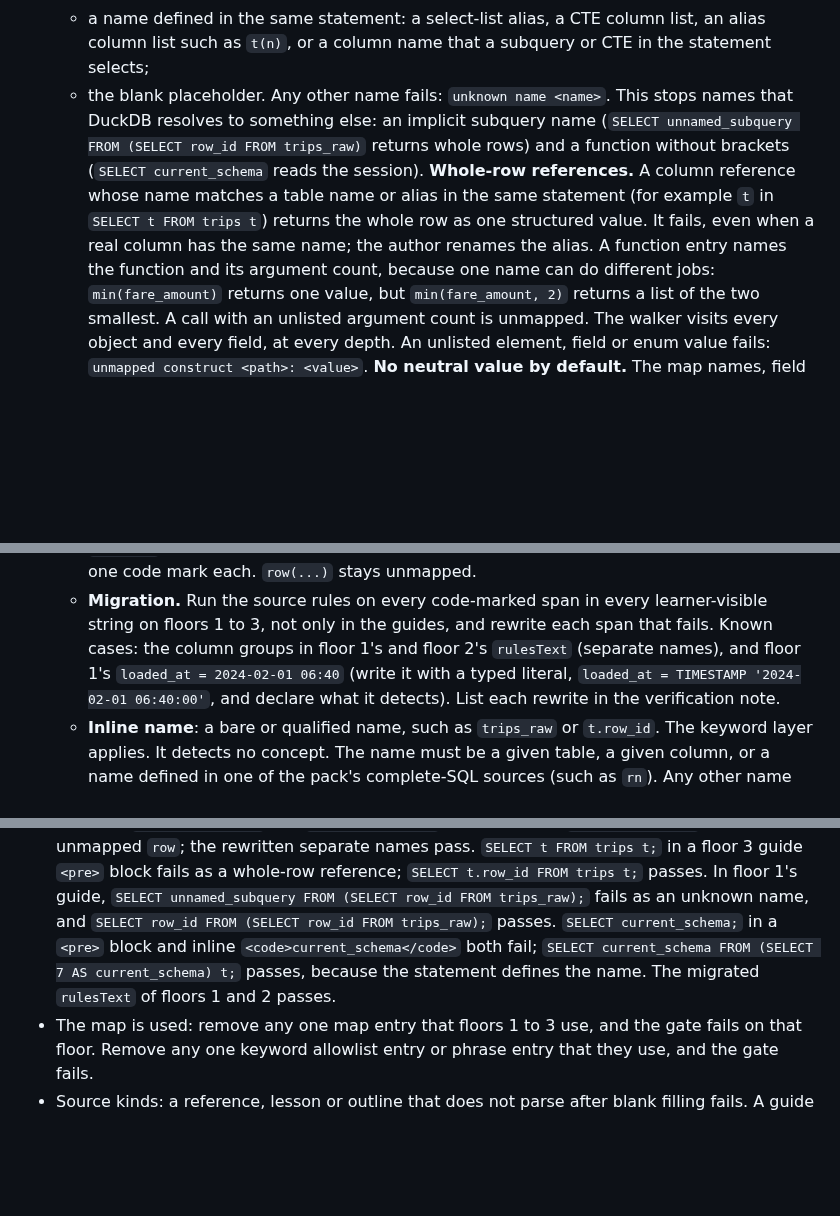
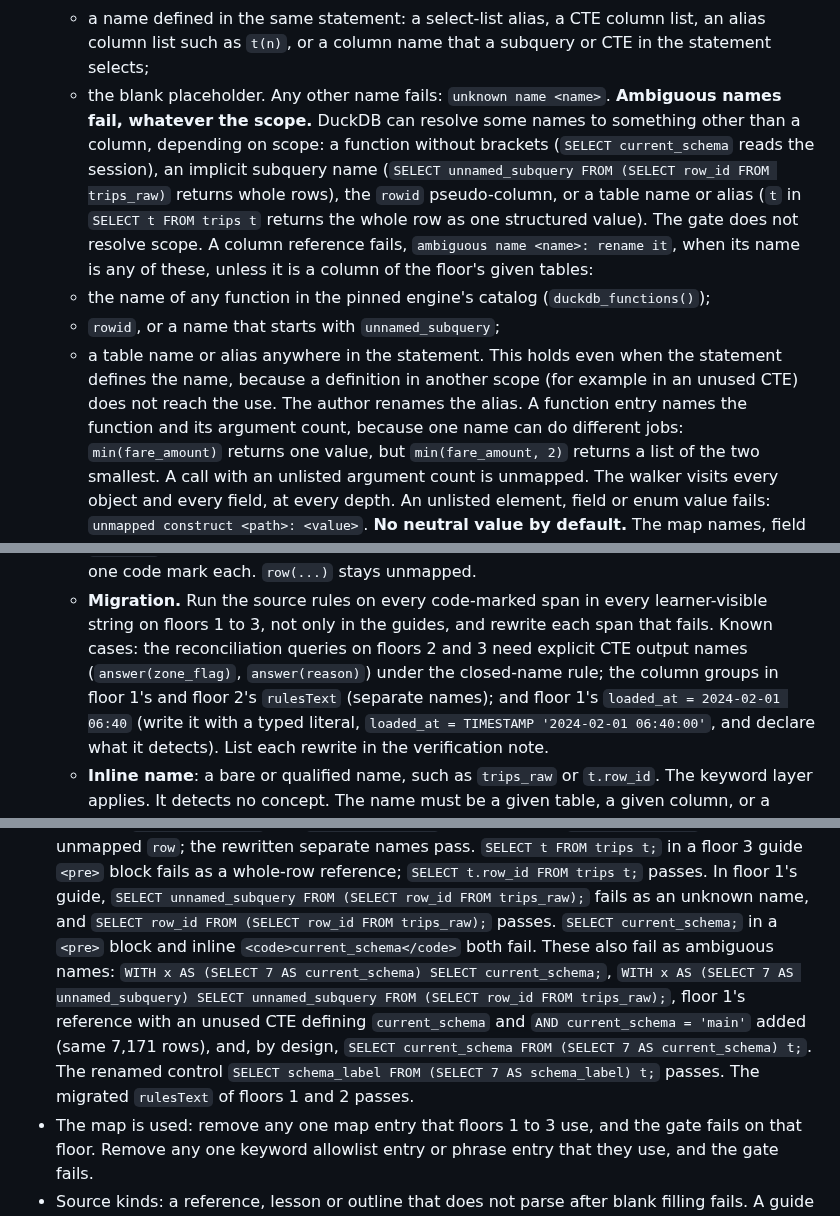
Before and after one commit to Business-Analytics-at-Gies/badm554-taxi-crawler, a Markdown page: docs/v2/stage2-resume-2026-10-23.md, 3 parts joined by grey strips. GitHub-like rendering; blank space fills up the shorter version.

Commit message:
[Claude badm554-taxi-crawler] v2: R3b revised for spec review round 12 (ambiguous names fail regardless of scope)
Co-Authored-By: Claude Opus 5.5 <noreply@anthropic.com>
Claude-Session: https://claude.ai/code/session_01MFT9RHjBmVQ1skPBgonmCn
Agent: badm554-taxi-crawler

```diff
--- a/docs/v2/stage2-resume-2026-10-23.md
+++ b/docs/v2/stage2-resume-2026-10-23.md
@@ -255,13 +255,19 @@ All other text is prose, which the gate does not check (item 3a).
      column list such as `t(n)`, or a column name that a subquery or CTE in the statement
      selects;
    - the blank placeholder.
-   Any other name fails: `unknown name <name>`. This stops names that DuckDB resolves to
-   something else: an implicit subquery name (`SELECT unnamed_subquery FROM (SELECT row_id FROM
-   trips_raw)` returns whole rows) and a function without brackets (`SELECT current_schema`
-   reads the session). **Whole-row references.** A column reference whose name matches a table
-   name or alias in the same statement (for example `t` in `SELECT t FROM trips t`) returns the
-   whole row as one structured value. It fails, even when a real column has the same name; the
-   author renames the alias. A function entry names the function and its argument count, because one
+   Any other name fails: `unknown name <name>`. **Ambiguous names fail, whatever the scope.**
+   DuckDB can resolve some names to something other than a column, depending on scope: a
+   function without brackets (`SELECT current_schema` reads the session), an implicit subquery
+   name (`SELECT unnamed_subquery FROM (SELECT row_id FROM trips_raw)` returns whole rows), the
+   `rowid` pseudo-column, or a table name or alias (`t` in `SELECT t FROM trips t` returns the
+   whole row as one structured value). The gate does not resolve scope. A column reference
+   fails, `ambiguous name <name>: rename it`, when its name is any of these, unless it is a
+   column of the floor's given tables:
+   - the name of any function in the pinned engine's catalog (`duckdb_functions()`);
+   - `rowid`, or a name that starts with `unnamed_subquery`;
+   - a table name or alias anywhere in the statement.
+   This holds even when the statement defines the name, because a definition in another scope
+   (for example in an unused CTE) does not reach the use. The author renames the alias. A function entry names the function and its argument count, because one
    name can do different jobs: `min(fare_amount)` returns one value, but `min(fare_amount, 2)`
    returns a list of the two smallest. A call with an unlisted argument count is unmapped. The walker visits every object and every field, at every depth. An
    unlisted element, field or enum value fails: `unmapped construct <path>: <value>`.
@@ -296,7 +302,9 @@ All other text is prose, which the gate does not check (item 3a).
      passages as separate names, one code mark each. `row(...)` stays unmapped.
    - **Migration.** Run the source rules on every code-marked span in every learner-visible
      string on floors 1 to 3, not only in the guides, and rewrite each span that fails. Known
-     cases: the column groups in floor 1's and floor 2's `rulesText` (separate names), and floor
+     cases: the reconciliation queries on floors 2 and 3 need explicit CTE output names
+     (`answer(zone_flag)`, `answer(reason)`) under the closed-name rule; the column groups in
+     floor 1's and floor 2's `rulesText` (separate names); and floor
      1's `loaded_at = 2024-02-01 06:40` (write it with a typed literal, `loaded_at = TIMESTAMP
      '2024-02-01 06:40:00'`, and declare what it detects). List each rewrite in the verification
      note.
@@ -381,8 +389,13 @@ All other text is prose, which the gate does not check (item 3a).
   `<pre>` block fails as a whole-row reference; `SELECT t.row_id FROM trips t;` passes. In floor
   1's guide, `SELECT unnamed_subquery FROM (SELECT row_id FROM trips_raw);` fails as an unknown
   name, and `SELECT row_id FROM (SELECT row_id FROM trips_raw);` passes. `SELECT current_schema;`
-  in a `<pre>` block and inline `<code>current_schema</code>` both fail; `SELECT current_schema
-  FROM (SELECT 7 AS current_schema) t;` passes, because the statement defines the name. The migrated `rulesText` of floors 1 and 2
+  in a `<pre>` block and inline `<code>current_schema</code>` both fail. These also fail as
+  ambiguous names: `WITH x AS (SELECT 7 AS current_schema) SELECT current_schema;`,
+  `WITH x AS (SELECT 7 AS unnamed_subquery) SELECT unnamed_subquery FROM (SELECT row_id FROM
+  trips_raw);`, floor 1's reference with an unused CTE defining `current_schema` and
+  `AND current_schema = 'main'` added (same 7,171 rows), and, by design,
+  `SELECT current_schema FROM (SELECT 7 AS current_schema) t;`. The renamed control
+  `SELECT schema_label FROM (SELECT 7 AS schema_label) t;` passes. The migrated `rulesText` of floors 1 and 2
   passes.
 - The map is used: remove any one map entry that floors 1 to 3 use, and the gate fails on that
   floor. Remove any one keyword allowlist entry or phrase entry that they use, and the gate fails.
```
Also changed, not shown: docs/v2/stage2-spec-review-r3b-12.md (added, +37 -0 lines).
